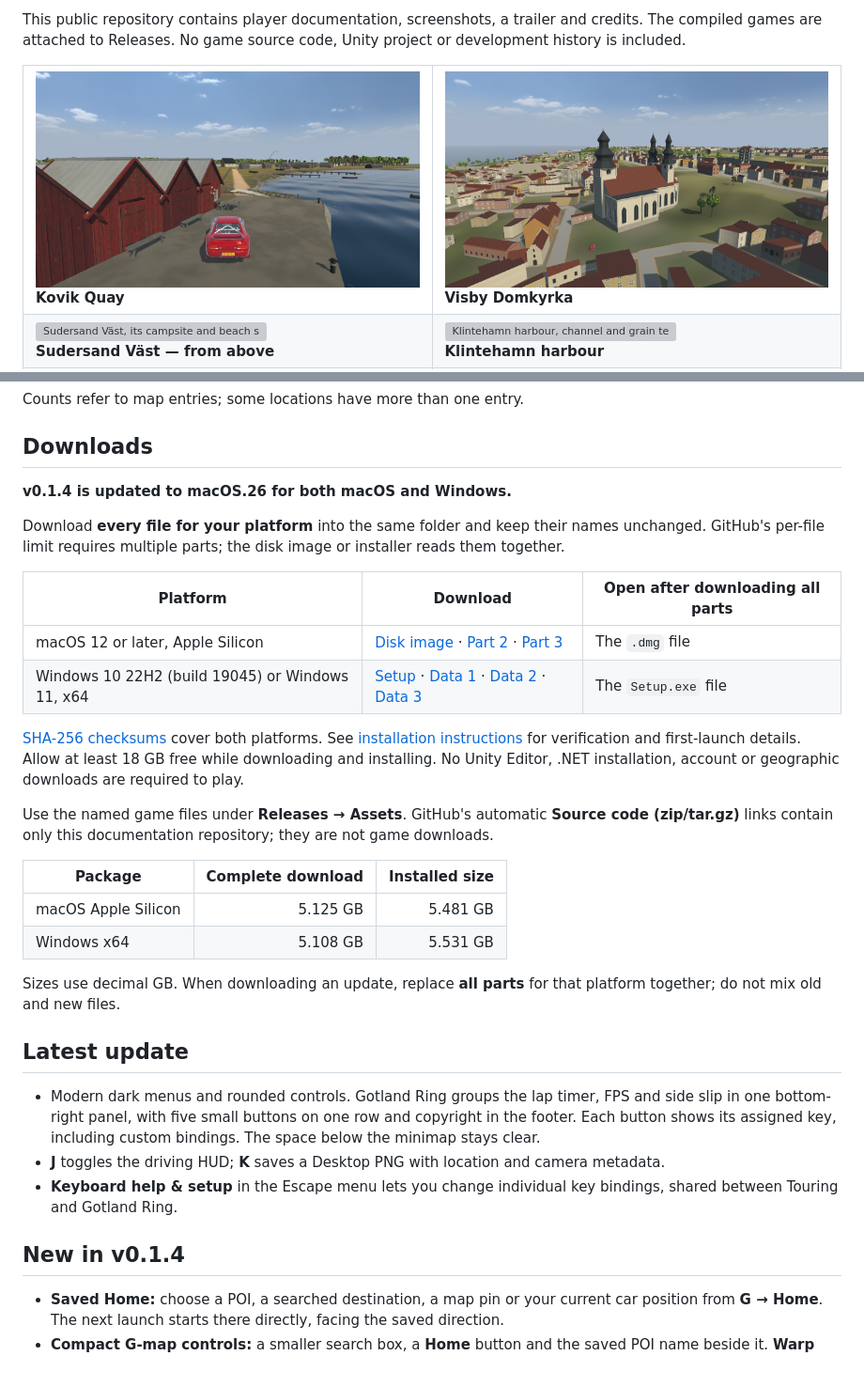
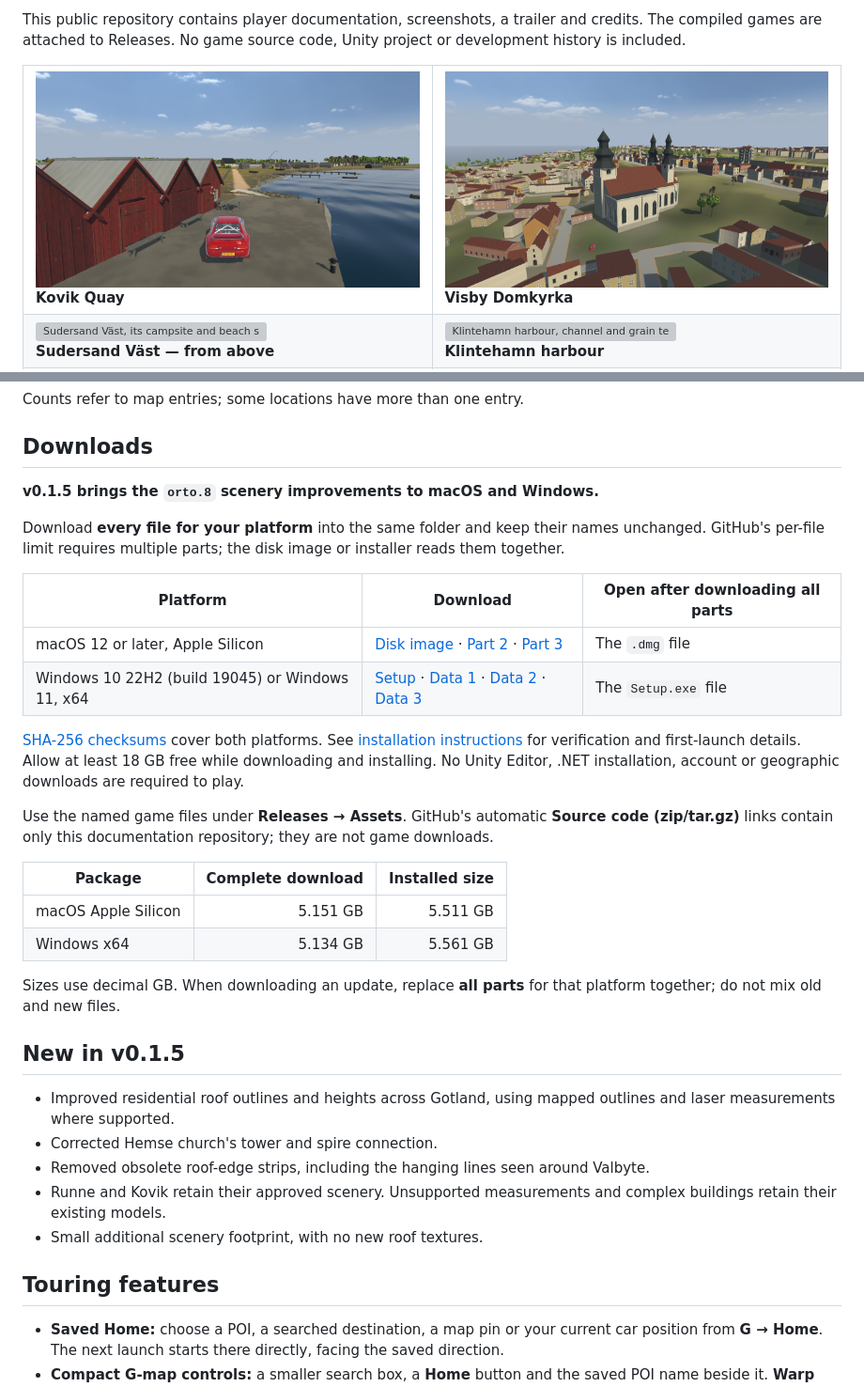
Before and after one commit to mannetroll/gotlandgame, a Markdown page: README.md, 2 parts joined by grey strips. Shown at 94% size. Drawn GitHub-style; pictures changed too: images/kovik.png, images/visby.png; grey boxes are pictures that could not be loaded.

Commit message:
Prepare v0.1.5 scenery release and current screenshots

```diff
--- a/README.md
+++ b/README.md
@@ -46,7 +46,7 @@ Counts refer to map entries; some locations have more than one entry.
 
 ## Downloads
 
-**v0.1.4 is updated to macOS.26 for both macOS and Windows.**
+**v0.1.5 brings the `orto.8` scenery improvements to macOS and Windows.**
 
 Download **every file for your platform** into the same folder and keep their names unchanged. GitHub's per-file limit requires multiple parts; the disk image or installer reads them together.
 
@@ -61,19 +61,22 @@ Use the named game files under **Releases → Assets**. GitHub's automatic **Sou
 
 | Package | Complete download | Installed size |
 |---|---:|---:|
-| macOS Apple Silicon | 5.125 GB | 5.481 GB |
-| Windows x64 | 5.108 GB | 5.531 GB |
+| macOS Apple Silicon | 5.151 GB | 5.511 GB |
+| Windows x64 | 5.134 GB | 5.561 GB |
 
 Sizes use decimal GB. When downloading an update, replace **all parts**
 for that platform together; do not mix old and new files.
 
-## Latest update
+## New in v0.1.5
 
-- Modern dark menus and rounded controls. Gotland Ring groups the lap timer, FPS and side slip in one bottom-right panel, with five small buttons on one row and copyright in the footer. Each button shows its assigned key, including custom bindings. The space below the minimap stays clear.
-- **J** toggles the driving HUD; **K** saves a Desktop PNG with location and camera metadata.
-- **Keyboard help & setup** in the Escape menu lets you change individual key bindings, shared between Touring and Gotland Ring.
+- Improved residential roof outlines and heights across Gotland, using mapped outlines and laser measurements where supported.
+- Corrected Hemse church's tower and spire connection.
+- Removed obsolete roof-edge strips, including the hanging lines seen around Valbyte.
+- Runne and Kovik retain their approved scenery. Unsupported measurements and complex buildings retain their existing models.
+- Small additional scenery footprint, with no new roof textures.
 
-## New in v0.1.4
+## Touring features
+
 
 - **Saved Home:** choose a POI, a searched destination, a map pin or your current car position from **G → Home**. The next launch starts there directly, facing the saved direction.
 - **Compact G-map controls:** a smaller search box, a **Home** button and the saved POI name beside it. **Warp** sits in the footer below the map, clear of the map and attribution.
```
Also changed, not shown: other parts of README.md (+3 -3 lines), INSTALL.md (+4 -4 lines), 4 other files.
